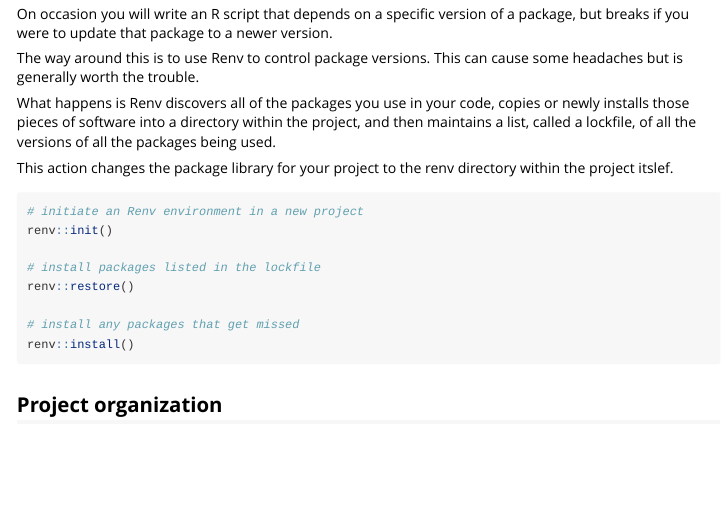
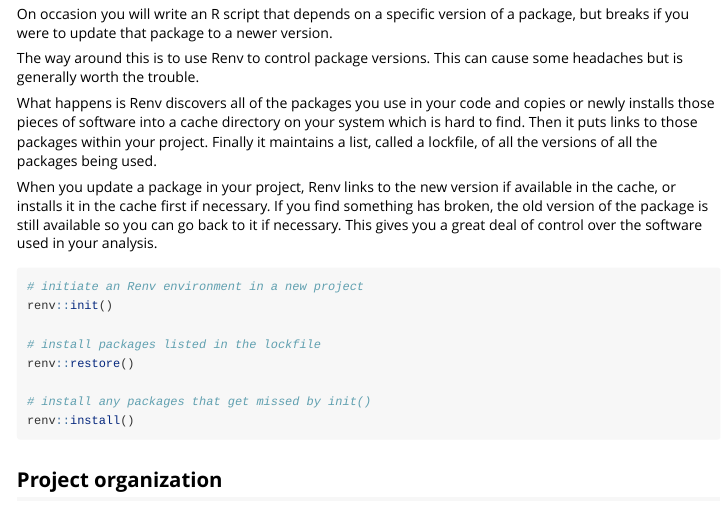
Before and after one commit to blaserlab/datascience.curriculum, an R Markdown document (vignettes/week_1.Rmd): the page in a window 1100 px wide, from 2870 px down. Rendered offline with R 4.5, knitr and Pandoc, with nearby package versions.

Commit message:
edited section on Renv

````diff
--- a/vignettes/week_1.Rmd
+++ b/vignettes/week_1.Rmd
@@ -120,9 +120,9 @@
 
 The way around this is to use Renv to control package versions.  This can cause some headaches but is generally worth the trouble.
 
-What happens is Renv discovers all of the packages you use in your code, copies or newly installs those pieces of software into a directory within the project, and then maintains a list, called a lockfile, of all the versions of all the packages being used.
+What happens is Renv discovers all of the packages you use in your code and copies or newly installs those pieces of software into a cache directory on your system which is hard to find.  Then it puts links to those packages within your project.  Finally it maintains a list, called a lockfile, of all the versions of all the packages being used.
 
-This action changes the package library for your project to the renv directory within the project itslef.
+When you update a package in your project, Renv links to the new version if available in the cache, or installs it in the cache first if necessary.  If you find something has broken, the old version of the package is still available so you can go back to it if necessary.  This gives you a great deal of control over the software used in your analysis.
 
 ```{r eval=FALSE}
 # initiate an Renv environment in a new project
@@ -131,7 +131,7 @@
 # install packages listed in the lockfile
 renv::restore()
 
-# install any packages that get missed
+# install any packages that get missed by init()
 renv::install()
 ```
 
````
Also changed, not shown: data-raw/dev_package.R (+1 -1 lines), docs/week_1.R, docs/week_2.R, docs/week_3.R, docs/week_6.R, 2 other files.
